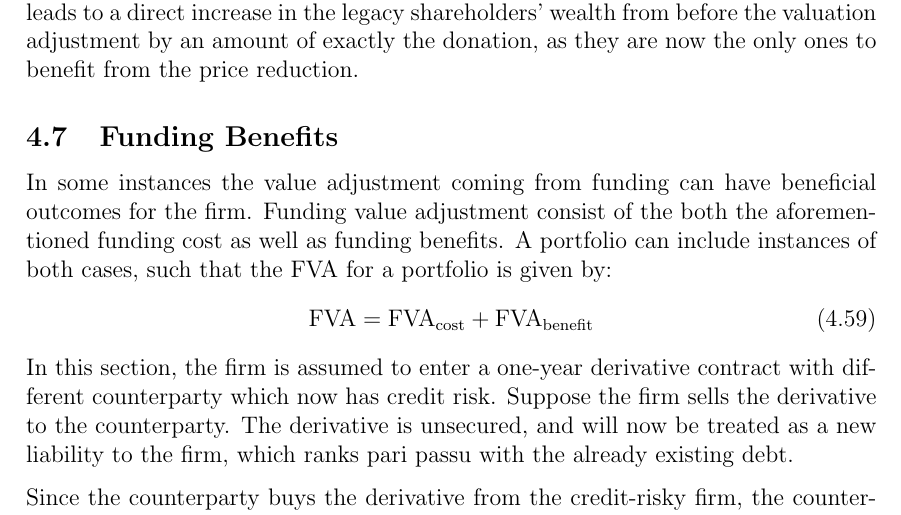
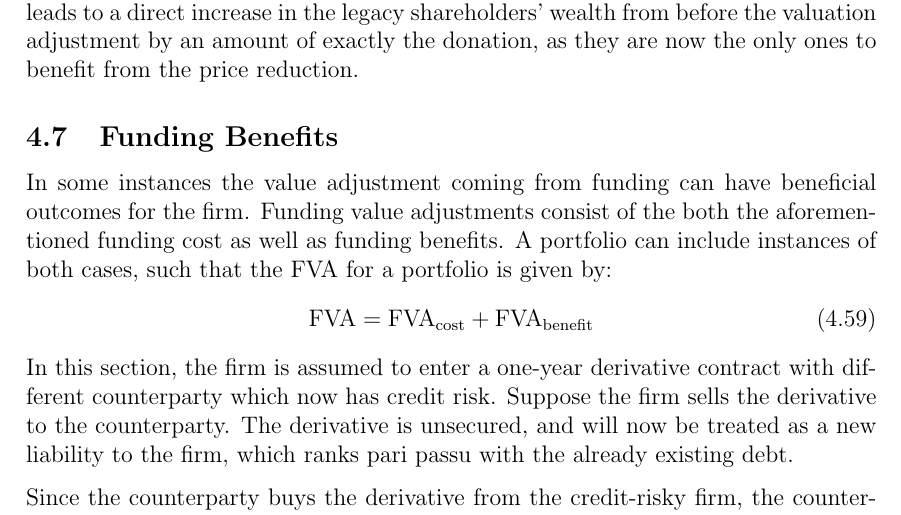
Before and after one commit to sebastianbaltser/master-thesis, a LaTeX thesis (thesis/main.tex, which reads thesis/content/body-matter/single-period-model/examples/funding-benefit.tex): part of page 49 of 59, cut so that both start at the same text. Compiled offline with pdfLaTeX.

Commit message:
Fix grammar

```diff
--- a/thesis/content/body-matter/single-period-model/examples/funding-benefit.tex
+++ b/thesis/content/body-matter/single-period-model/examples/funding-benefit.tex
@@ -5,7 +5,7 @@
     \subsection{Funding Benefits}
     \label{sec:example-funding-benefit}
         In some instances the value adjustment coming from funding can have beneficial outcomes for the firm.
-        Funding value adjustment consist of the both the aforementioned funding cost as well as funding benefits.
+        Funding value adjustments consist of the both the aforementioned funding cost as well as funding benefits.
         A portfolio can include instances of both cases, such that the \FVA/ for a portfolio is given by:
         \begin{equation}
             \FVA/ = \FCA/ + \FBA/
```
